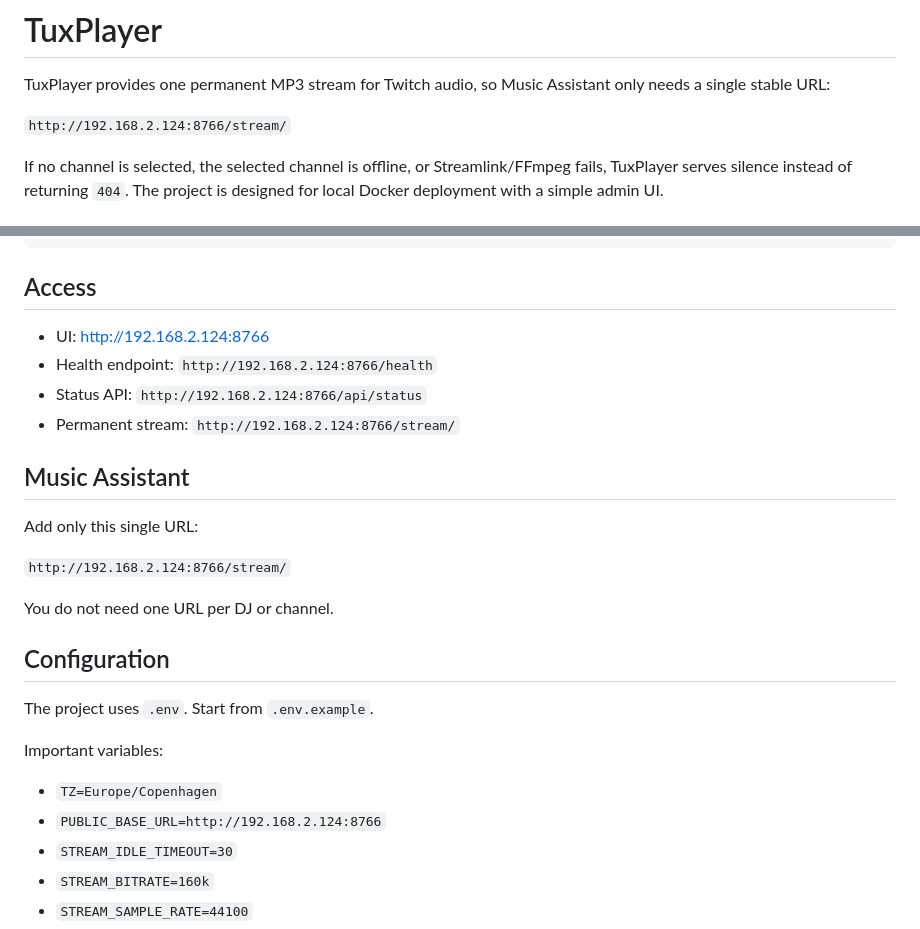
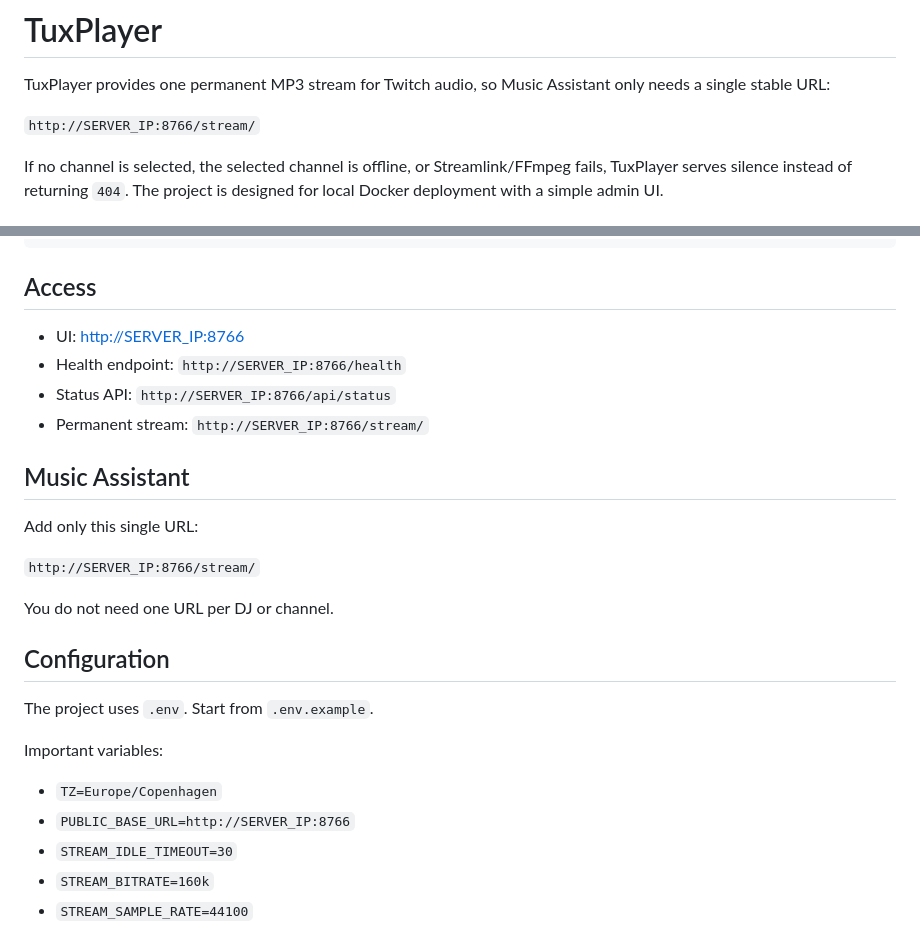
Before and after one commit to tuxinetdk/TuxPlayer, a Markdown page: README.md, 2 parts joined by grey strips. Drawn GitHub-style.

```diff
--- a/README.md
+++ b/README.md
@@ -4,7 +4,7 @@
 
 TuxPlayer provides one permanent MP3 stream for Twitch audio, so Music Assistant only needs a single stable URL:
 
-`http://192.168.2.124:8766/stream/`
+`http://SERVER_IP:8766/stream/`
 
 If no channel is selected, the selected channel is offline, or Streamlink/FFmpeg fails, TuxPlayer serves silence instead of returning `404`. The project is designed for local Docker deployment with a simple admin UI.
 
@@ -45,16 +45,16 @@ docker compose up -d --build
 
 ## Access
 
-- UI: [http://192.168.2.124:8766](http://192.168.2.124:8766)
-- Health endpoint: `http://192.168.2.124:8766/health`
-- Status API: `http://192.168.2.124:8766/api/status`
-- Permanent stream: `http://192.168.2.124:8766/stream/`
+- UI: [http://SERVER_IP:8766](http://SERVER_IP:8766)
+- Health endpoint: `http://SERVER_IP:8766/health`
+- Status API: `http://SERVER_IP:8766/api/status`
+- Permanent stream: `http://SERVER_IP:8766/stream/`
 
 ## Music Assistant
 
 Add only this single URL:
 
-`http://192.168.2.124:8766/stream/`
+`http://SERVER_IP:8766/stream/`
 
 You do not need one URL per DJ or channel.
 
@@ -65,7 +65,7 @@ The project uses `.env`. Start from `.env.example`.
 Important variables:
 
 - `TZ=Europe/Copenhagen`
-- `PUBLIC_BASE_URL=http://192.168.2.124:8766`
+- `PUBLIC_BASE_URL=http://SERVER_IP:8766`
 - `STREAM_IDLE_TIMEOUT=30`
 - `STREAM_BITRATE=160k`
 - `STREAM_SAMPLE_RATE=44100`
```
